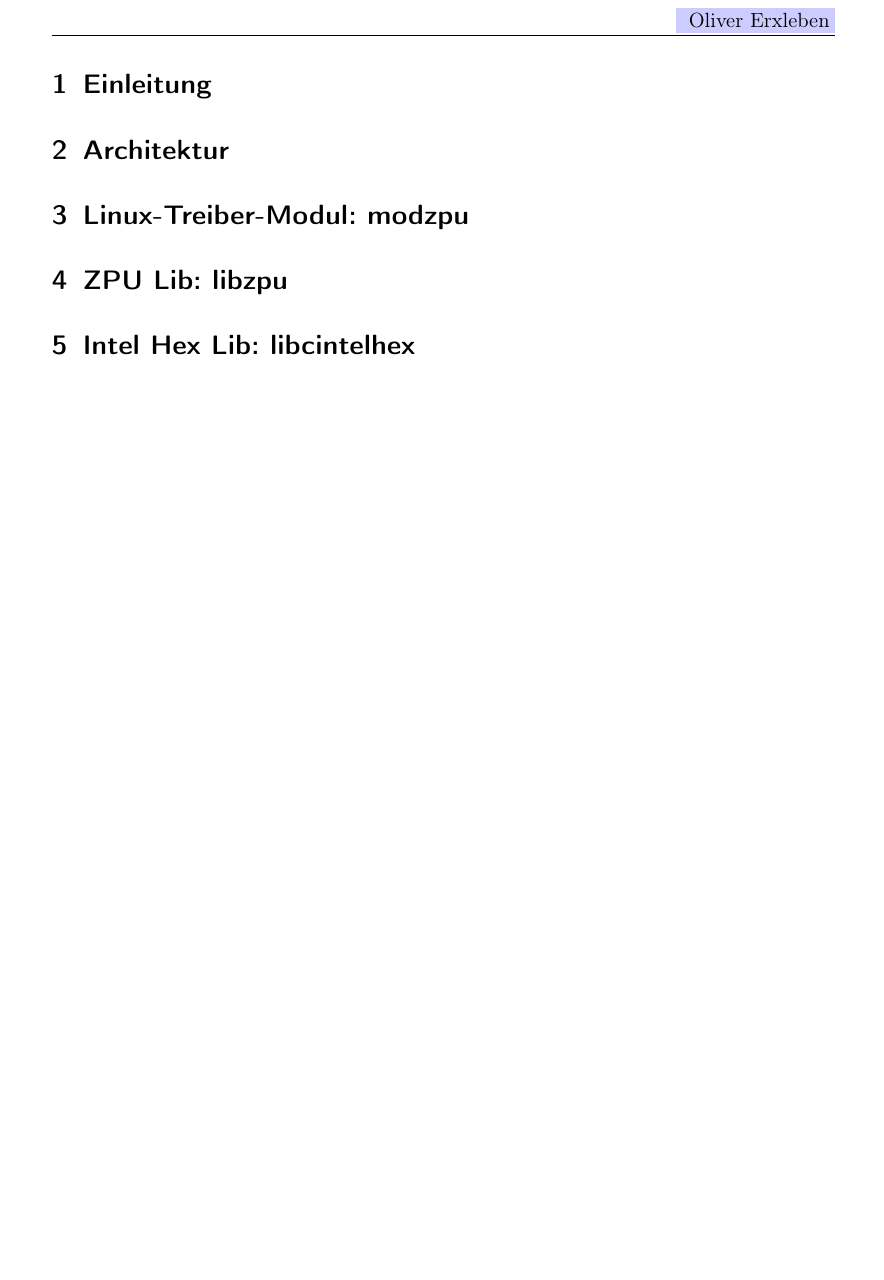
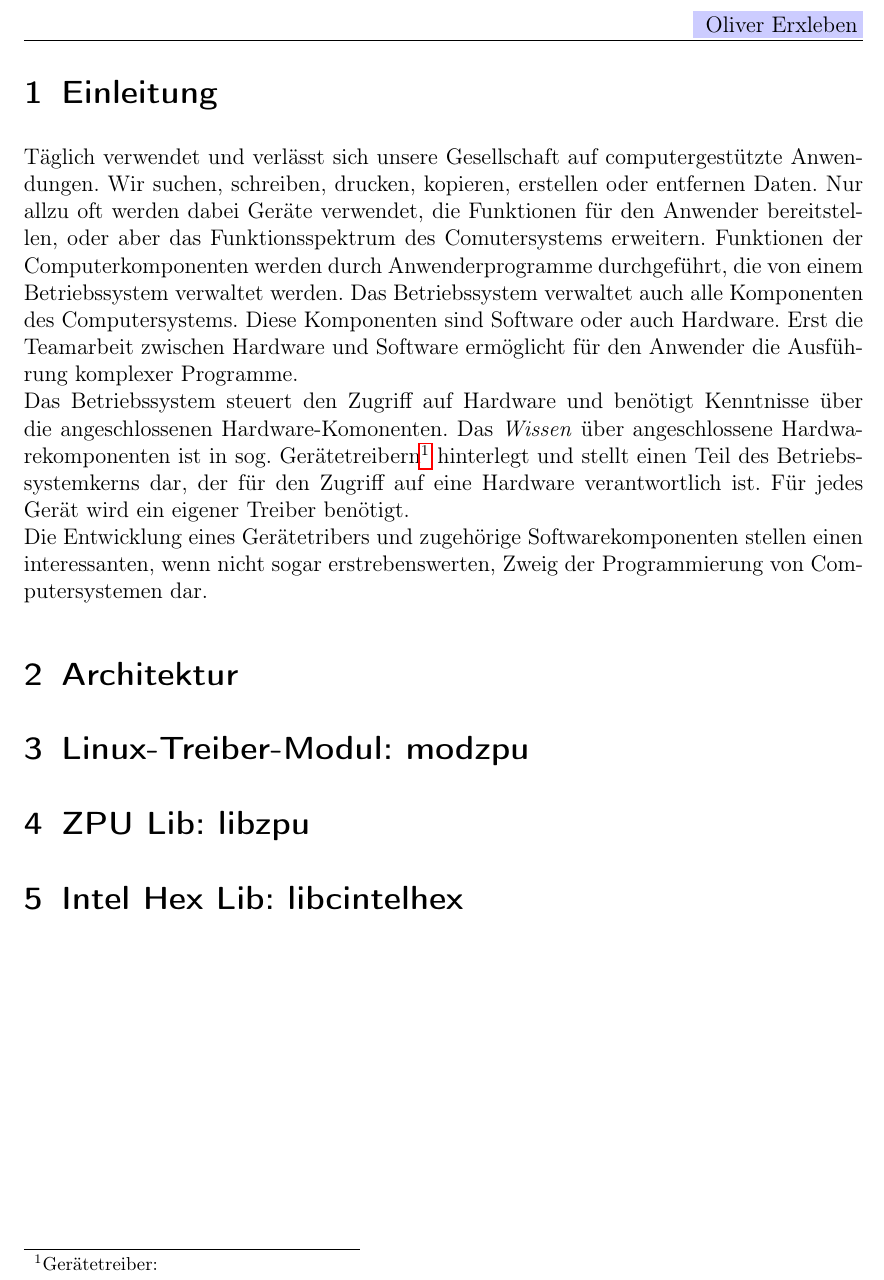
Before and after one commit to olierxleben/zpu_toolchain, a LaTeX paper (hausarbeit/main.tex): part of page 4 of 5, cut so that both start at the same text, the shorter picture padded with empty space. Compiled offline with pdfLaTeX.

Commit message:
Einleitung

```diff
--- a/hausarbeit/main.tex
+++ b/hausarbeit/main.tex
@@ -1,6 +1,6 @@
 %
 %
-\documentclass[11pt]{scrartcl}
+\documentclass[12pt]{scrartcl}
 
 % own geometry
 %\usepackage[a4paper, left=3cm, right=3cm]{geometry}
@@ -110,6 +110,10 @@ Sofern nicht anders angegeben, wird zum Kompilieren des Quellcodes der GNU-Compi
 
 \section{Einleitung}
 
+% TODO: überarbeiten / erweitern
+Täglich verwendet und verlässt sich unsere Gesellschaft auf computergestützte Anwendungen. Wir suchen, schreiben, drucken, kopieren, erstellen oder entfernen Daten. Nur allzu oft werden dabei Geräte verwendet, die Funktionen für den Anwender bereitstellen, oder aber das Funktionsspektrum des Comutersystems erweitern. Funktionen der Computerkomponenten werden durch Anwenderprogramme durchgeführt, die von einem Betriebssystem verwaltet werden. Das Betriebssystem verwaltet auch alle Komponenten des Computersystems. Diese Komponenten sind Software oder auch Hardware. Erst die Teamarbeit zwischen Hardware und Software ermöglicht für den Anwender die Ausführung komplexer Programme. \\
+Das Betriebssystem steuert den Zugriff auf Hardware und benötigt Kenntnisse über die angeschlossenen Hardware-Komonenten. Das \textit{Wissen} über angeschlossene Hardwarekomponenten ist in sog. Gerätetreibern\footnote{Gerätetreiber:} hinterlegt und stellt einen Teil des Betriebssystemkerns dar, der für den Zugriff auf eine Hardware verantwortlich ist. Für jedes Gerät wird ein eigener Treiber benötigt.\\
+Die Entwicklung eines Gerätetribers und zugehörige Softwarekomponenten stellen einen interessanten, wenn nicht sogar erstrebenswerten, Zweig der Programmierung von Computersystemen dar.
 
 \section{Architektur}
 
```
